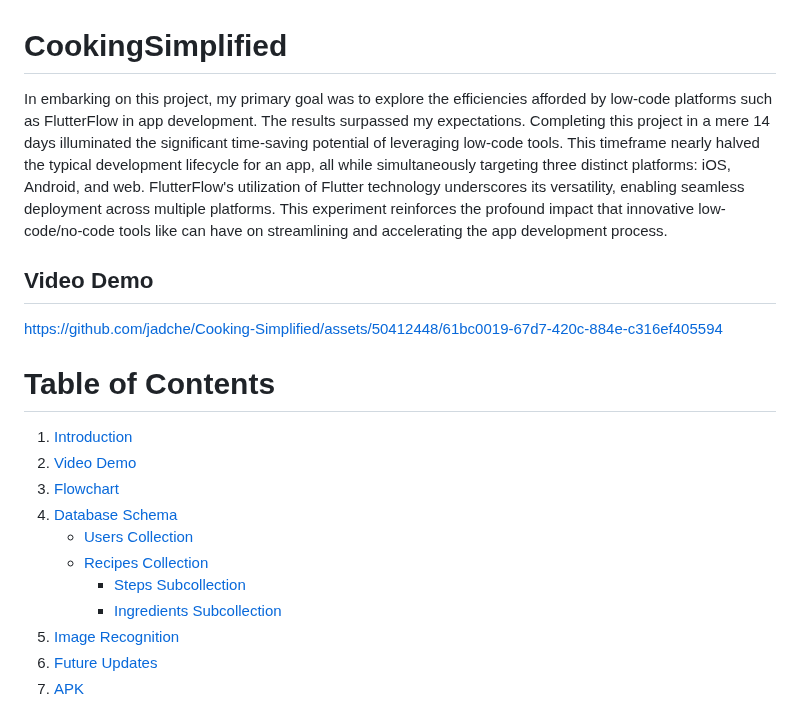
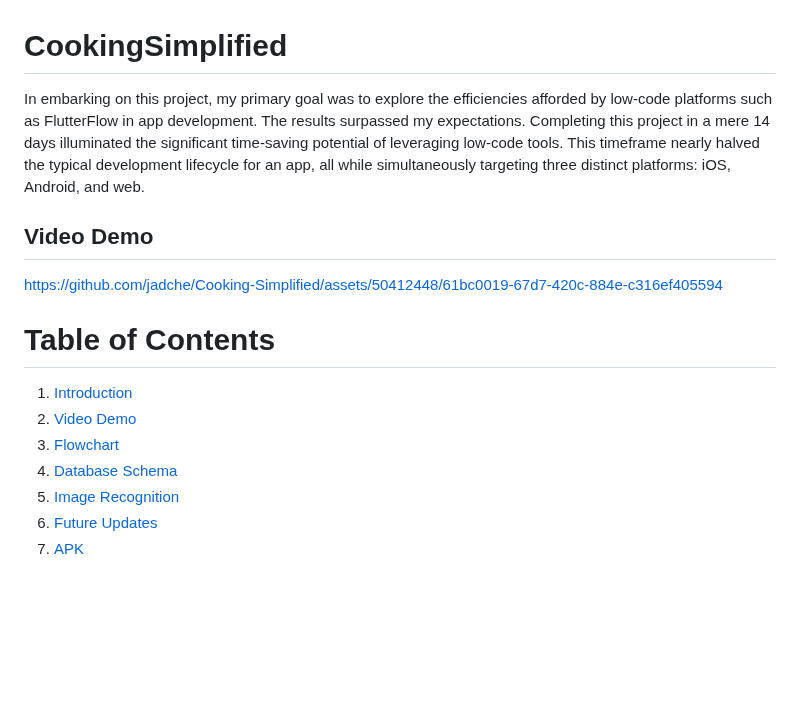
Before and after one commit to jadche/Cooking-Simplified, a Markdown page: README.md, the part around the change. Rendered like a GitHub page; blank space fills up the shorter version.

```diff
--- a/README.md
+++ b/README.md
@@ -1,6 +1,6 @@
 # CookingSimplified
 
-In embarking on this project, my primary goal was to explore the efficiencies afforded by low-code platforms such as FlutterFlow in app development. The results surpassed my expectations. Completing this project in a mere 14 days illuminated the significant time-saving potential of leveraging low-code tools. This timeframe nearly halved the typical development lifecycle for an app, all while simultaneously targeting three distinct platforms: iOS, Android, and web. FlutterFlow's utilization of Flutter technology underscores its versatility, enabling seamless deployment across multiple platforms. This experiment reinforces the profound impact that innovative low-code/no-code tools like can have on streamlining and accelerating the app development process.
+In embarking on this project, my primary goal was to explore the efficiencies afforded by low-code platforms such as FlutterFlow in app development. The results surpassed my expectations. Completing this project in a mere 14 days illuminated the significant time-saving potential of leveraging low-code tools. This timeframe nearly halved the typical development lifecycle for an app, all while simultaneously targeting three distinct platforms: iOS, Android, and web.
 
 ## Video Demo
 
@@ -12,10 +12,6 @@ https://github.com/jadche/Cooking-Simplified/assets/50412448/61bc0019-67d7-420c-
 2. [Video Demo](#video-demo)
 3. [Flowchart](#flowchart)
 4. [Database Schema](#database-schema)
-   - [Users Collection](#users-collection)
-   - [Recipes Collection](#recipes-collection)
-     - [Steps Subcollection](#steps-subcollection)
-     - [Ingredients Subcollection](#ingredients-subcollection)
 5. [Image Recognition](#image-recognition)
 6. [Future Updates](#future-updates)
 7. [APK](#apk)
```
